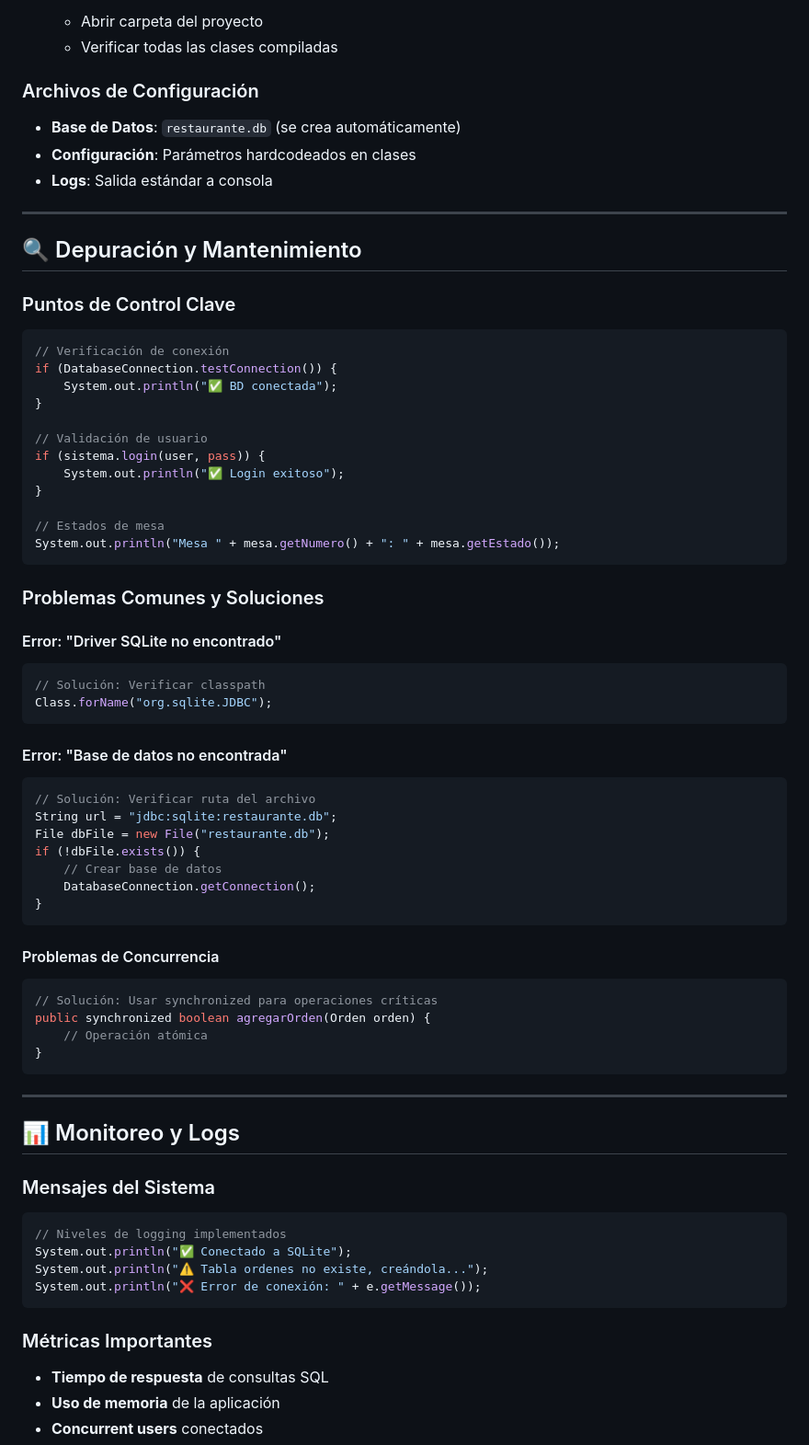
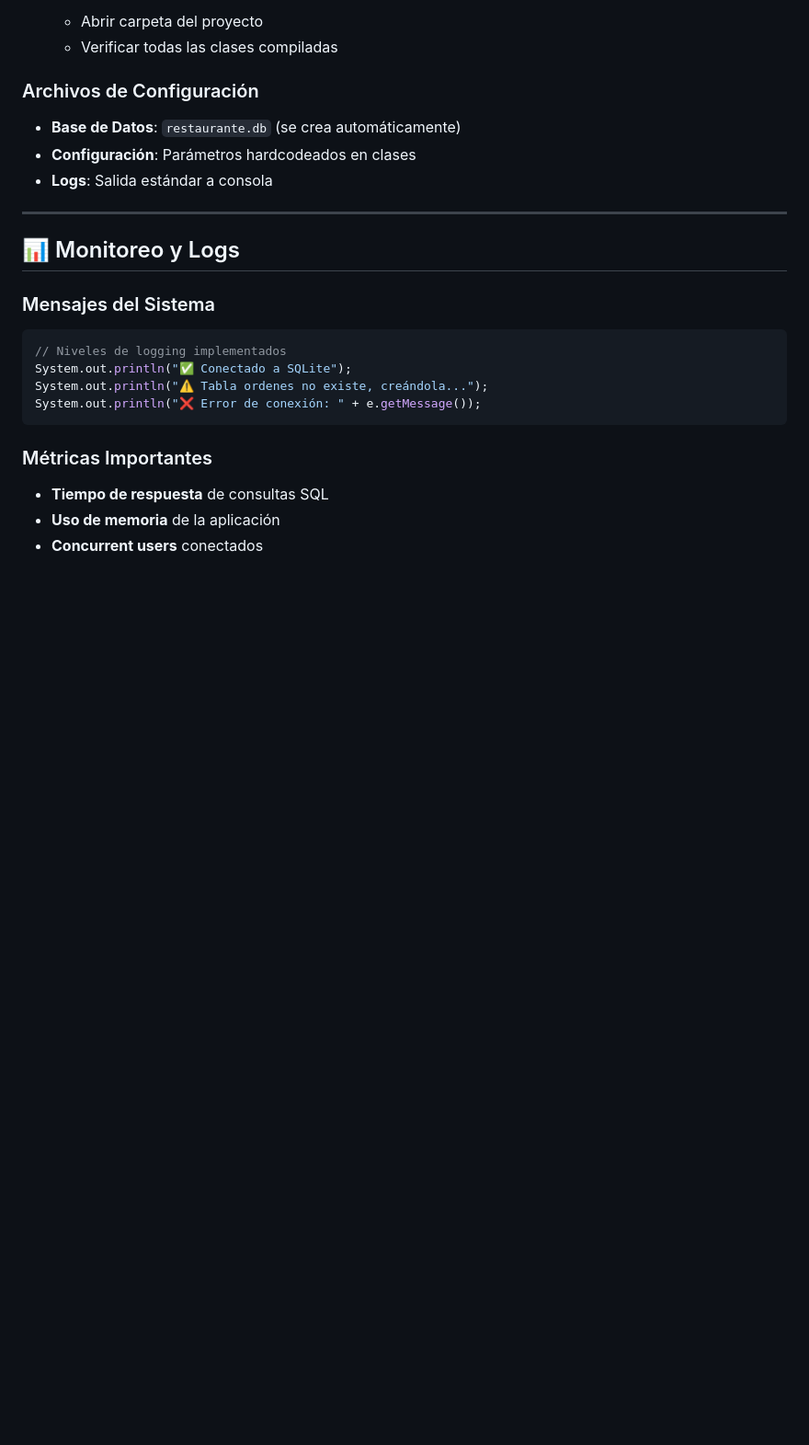
Before and after one commit to AmericoLG/Food-House, a Markdown page: README.md, the part around one of its changes. Shown at 92% size. Rendered like a GitHub page; blank space fills up the shorter version.

````diff
--- a/README.md
+++ b/README.md
@@ -302,53 +182,6 @@ try {
 - **Base de Datos**: `restaurante.db` (se crea automáticamente)
 - **Configuración**: Parámetros hardcodeados en clases
 - **Logs**: Salida estándar a consola
-
----
-
-## 🔍 Depuración y Mantenimiento
-
-### Puntos de Control Clave
-```java
-// Verificación de conexión
-if (DatabaseConnection.testConnection()) {
-    System.out.println("✅ BD conectada");
-}
-
-// Validación de usuario
-if (sistema.login(user, pass)) {
-    System.out.println("✅ Login exitoso");
-}
-
-// Estados de mesa
-System.out.println("Mesa " + mesa.getNumero() + ": " + mesa.getEstado());
-```
-
-### Problemas Comunes y Soluciones
-
-#### Error: "Driver SQLite no encontrado"
-```java
-// Solución: Verificar classpath
-Class.forName("org.sqlite.JDBC");
-```
-
-#### Error: "Base de datos no encontrada"
-```java
-// Solución: Verificar ruta del archivo
-String url = "jdbc:sqlite:restaurante.db";
-File dbFile = new File("restaurante.db");
-if (!dbFile.exists()) {
-    // Crear base de datos
-    DatabaseConnection.getConnection();
-}
-```
-
-#### Problemas de Concurrencia
-```java
-// Solución: Usar synchronized para operaciones críticas
-public synchronized boolean agregarOrden(Orden orden) {
-    // Operación atómica
-}
-```
 
 ---
 
````
Also changed, not shown: other parts of README.md (+1 -158 lines).
